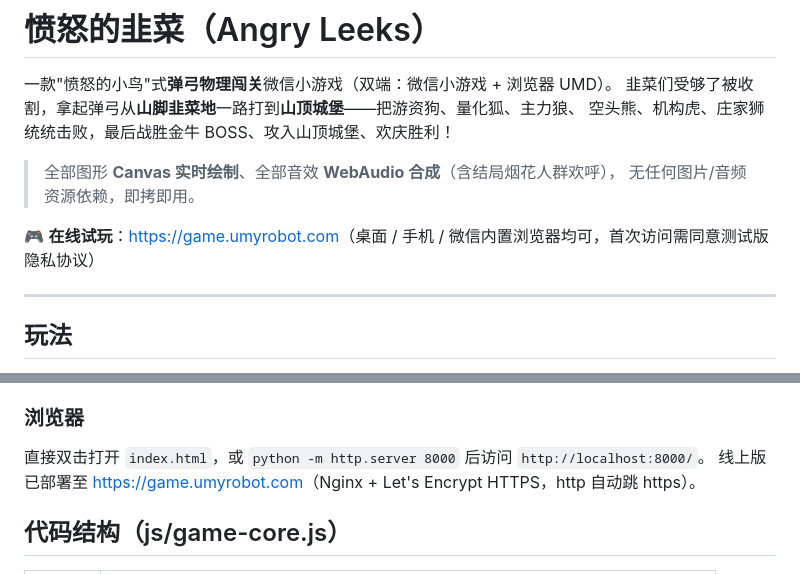
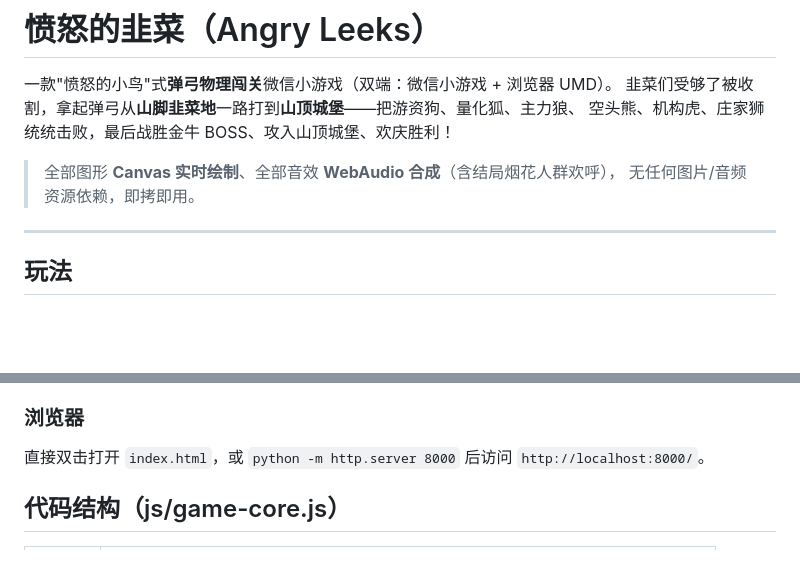
Before and after one commit to zwgu/AngryLeeks, a Markdown page: README.md, 2 parts joined by grey strips. Drawn GitHub-style; blank space fills up the shorter version.

Commit message:
删除 README 中的在线试玩网址

```diff
--- a/README.md
+++ b/README.md
@@ -6,8 +6,6 @@
 
 > 全部图形 **Canvas 实时绘制**、全部音效 **WebAudio 合成**（含结局烟花人群欢呼），
 > 无任何图片/音频资源依赖，即拷即用。
-
-🎮 **在线试玩**：[https://game.umyrobot.com](https://game.umyrobot.com)（桌面 / 手机 / 微信内置浏览器均可，首次访问需同意测试版隐私协议）
 
 ---
 
@@ -105,7 +103,6 @@ AngryLeeks/
 ### 浏览器
 
 直接双击打开 `index.html`，或 `python -m http.server 8000` 后访问 `http://localhost:8000/`。
-线上版已部署至 [https://game.umyrobot.com](https://game.umyrobot.com)（Nginx + Let's Encrypt HTTPS，http 自动跳 https）。
 
 ## 代码结构（js/game-core.js）
 
```
